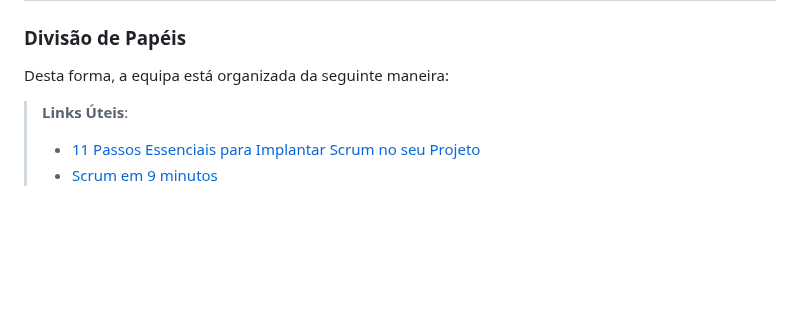
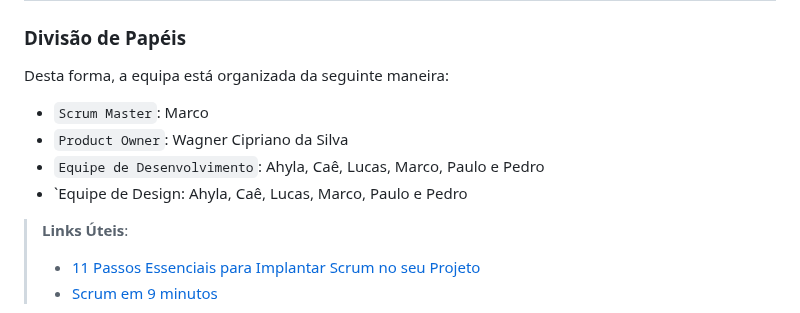
Before and after one commit to ICEI-PUC-Minas-PMV-ADS/-pmv-ads-2023-1-e1-proj-web-t16-carteira-investimento, a Markdown page: docs/03-Metodologia.md, the part around the change. Rendered like a GitHub page; blank space fills up the shorter version.

```diff
--- a/docs/03-Metodologia.md
+++ b/docs/03-Metodologia.md
@@ -41,6 +41,11 @@ Discuta como a configuração do projeto foi feita na ferramenta de versionament
 
 Desta forma, a equipa está organizada da seguinte maneira:
 
+- `Scrum Master`: Marco
+- `Product Owner`: Wagner Cipriano da Silva
+- `Equipe de Desenvolvimento`: Ahyla, Caê, Lucas, Marco, Paulo e Pedro
+- `Equipe de Design: Ahyla, Caê, Lucas, Marco, Paulo e Pedro
+
 > **Links Úteis**:
 > - [11 Passos Essenciais para Implantar Scrum no seu
 > Projeto](https://mindmaster.com.br/scrum-11-passos/)
```
